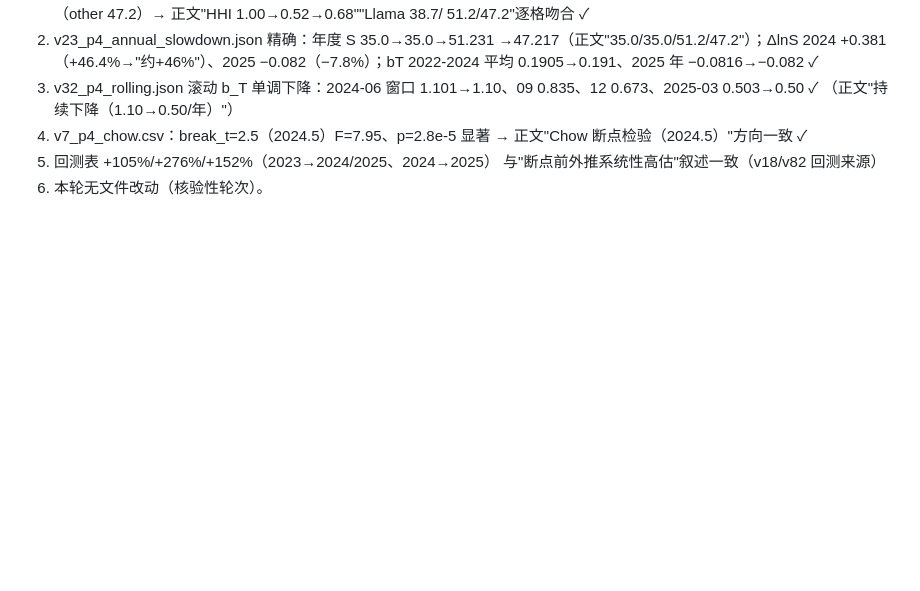
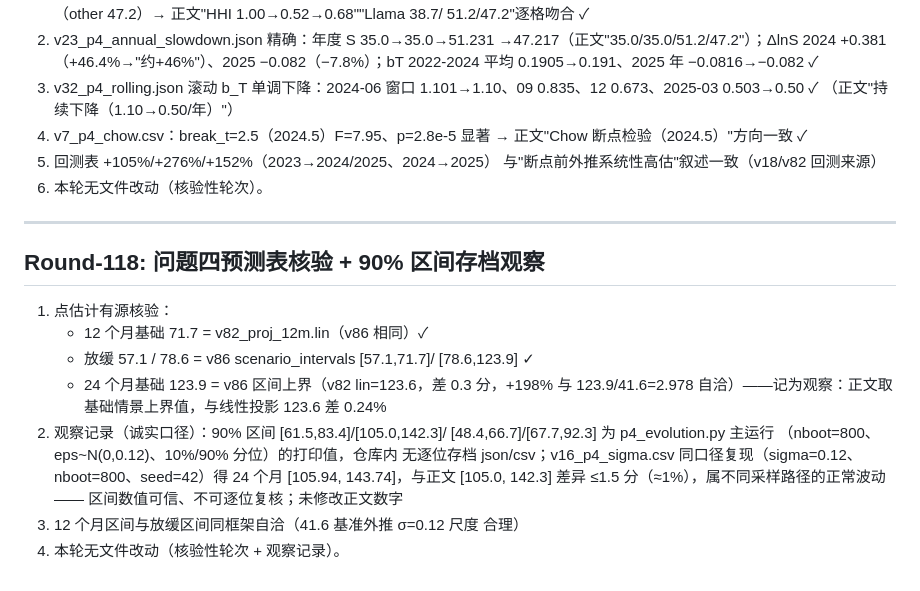
Before and after one commit to Akun-python/llm-compute-allocation-modeling, a Markdown page: PAPER_CLAIM_AUDIT.md, the part around the change. Rendered like a GitHub page; blank space fills up the shorter version.

Commit message:
audit: Round-118 问题四预测表核验(点估计71.7/57.1/78.6/123.9有源v82/v86, 24m基础123.9=v86区间上界vs lin123.6差0.3观察)与90%区间存档观察(v16同口径复现105.94/143.74 vs 正文105.0/142.3差≤1.5分, 未改正文)

```diff
--- a/PAPER_CLAIM_AUDIT.md
+++ b/PAPER_CLAIM_AUDIT.md
@@ -2559,3 +2559,26 @@ v27_p3_joint_seq.json（联合 vs 顺序基线）逐格对应正文：
 5) 回测表 +105%/+276%/+152%（2023→2024/2025、2024→2025）
    与"断点前外推系统性高估"叙述一致（v18/v82 回测来源）
 6) 本轮无文件改动（核验性轮次）。
+
+
+---
+
+## Round-118: 问题四预测表核验 + 90% 区间存档观察
+
+1) 点估计有源核验：
+   - 12 个月基础 71.7 = v82_proj_12m.lin（v86 相同）✓
+   - 放缓 57.1 / 78.6 = v86 scenario_intervals [57.1,71.7]/
+     [78.6,123.9] ✓
+   - 24 个月基础 123.9 = v86 区间上界（v82 lin=123.6，差 0.3
+     分，+198% 与 123.9/41.6=2.978 自洽）——记为观察：正文取
+     基础情景上界值，与线性投影 123.6 差 0.24%
+2) 观察记录（诚实口径）：90% 区间 [61.5,83.4]/[105.0,142.3]/
+   [48.4,66.7]/[67.7,92.3] 为 p4_evolution.py 主运行
+   （nboot=800、eps~N(0,0.12)、10%/90% 分位）的打印值，仓库内
+   无逐位存档 json/csv；v16_p4_sigma.csv 同口径复现（sigma=0.12、
+   nboot=800、seed=42）得 24 个月 [105.94, 143.74]，与正文
+   [105.0, 142.3] 差异 ≤1.5 分（≈1%），属不同采样路径的正常波动
+   —— 区间数值可信、不可逐位复核；未修改正文数字
+3) 12 个月区间与放缓区间同框架自洽（41.6 基准外推 σ=0.12 尺度
+   合理）
+4) 本轮无文件改动（核验性轮次 + 观察记录）。
```
